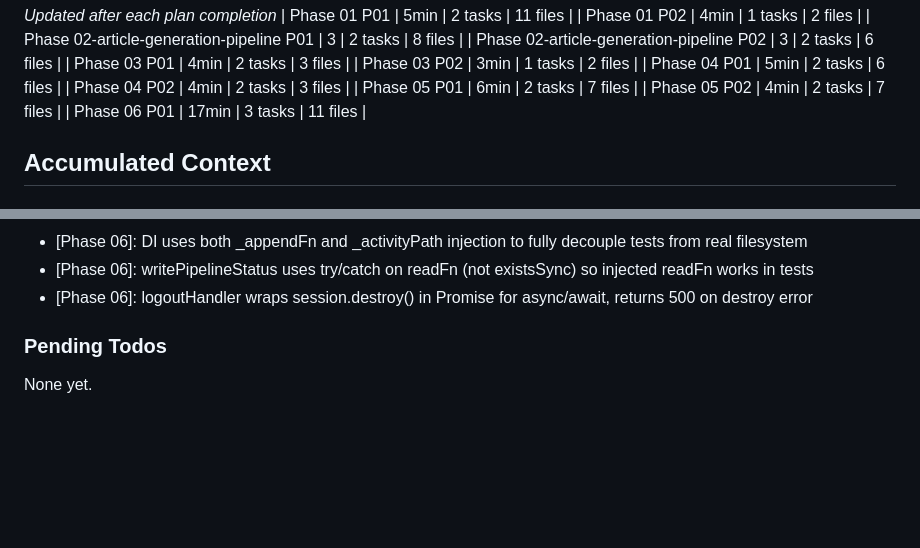
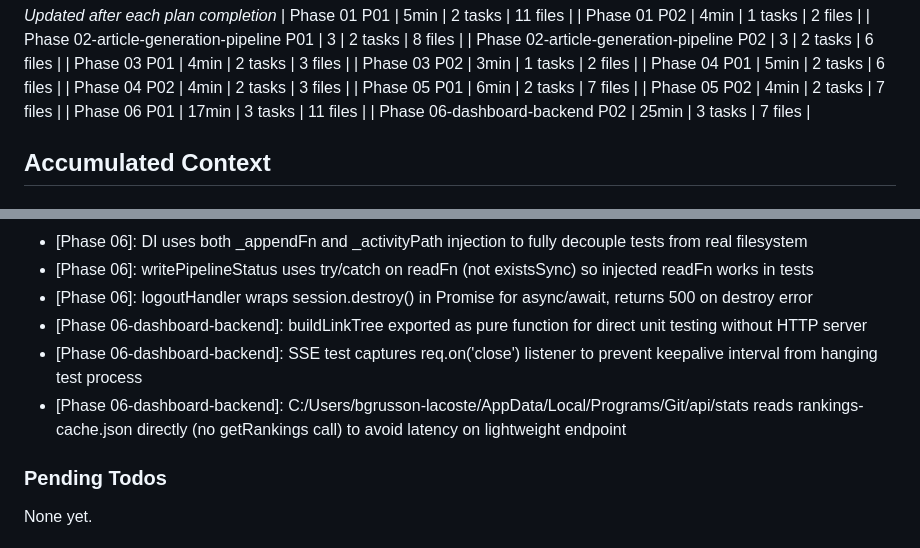
Before and after one commit to lucgeorgesluc-blip/Social-Engine, a Markdown page: .planning/STATE.md, 2 parts joined by grey strips. Drawn GitHub-style; blank space fills up the shorter version.

```diff
--- a/.planning/STATE.md
+++ b/.planning/STATE.md
@@ -58,6 +58,7 @@ Progress: [░░░░░░░░░░] 0%
 | Phase 05 P01 | 6min | 2 tasks | 7 files |
 | Phase 05 P02 | 4min | 2 tasks | 7 files |
 | Phase 06 P01 | 17min | 3 tasks | 11 files |
+| Phase 06-dashboard-backend P02 | 25min | 3 tasks | 7 files |
 
 ## Accumulated Context
 
@@ -93,6 +94,9 @@ Progress: [░░░░░░░░░░] 0%
 - [Phase 06]: DI uses both _appendFn and _activityPath injection to fully decouple tests from real filesystem
 - [Phase 06]: writePipelineStatus uses try/catch on readFn (not existsSync) so injected readFn works in tests
 - [Phase 06]: logoutHandler wraps session.destroy() in Promise for async/await, returns 500 on destroy error
+- [Phase 06-dashboard-backend]: buildLinkTree exported as pure function for direct unit testing without HTTP server
+- [Phase 06-dashboard-backend]: SSE test captures req.on('close') listener to prevent keepalive interval from hanging test process
+- [Phase 06-dashboard-backend]: C:/Users/bgrusson-lacoste/AppData/Local/Programs/Git/api/stats reads rankings-cache.json directly (no getRankings call) to avoid latency on lightweight endpoint
 
 ### Pending Todos
 
```
Also changed, not shown: other parts of .planning/STATE.md (+10 -10 lines), .planning/ROADMAP.md (+5 -5 lines), 1 other file.
